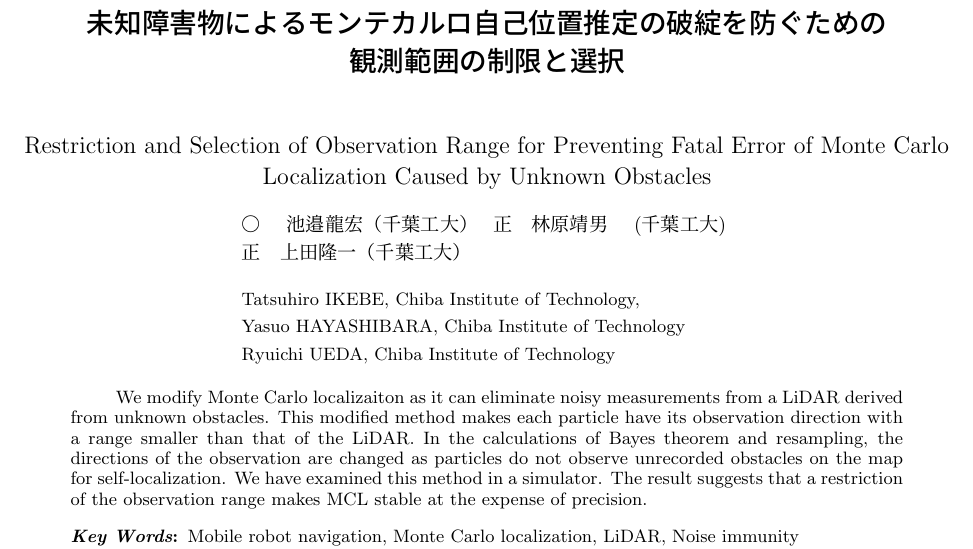
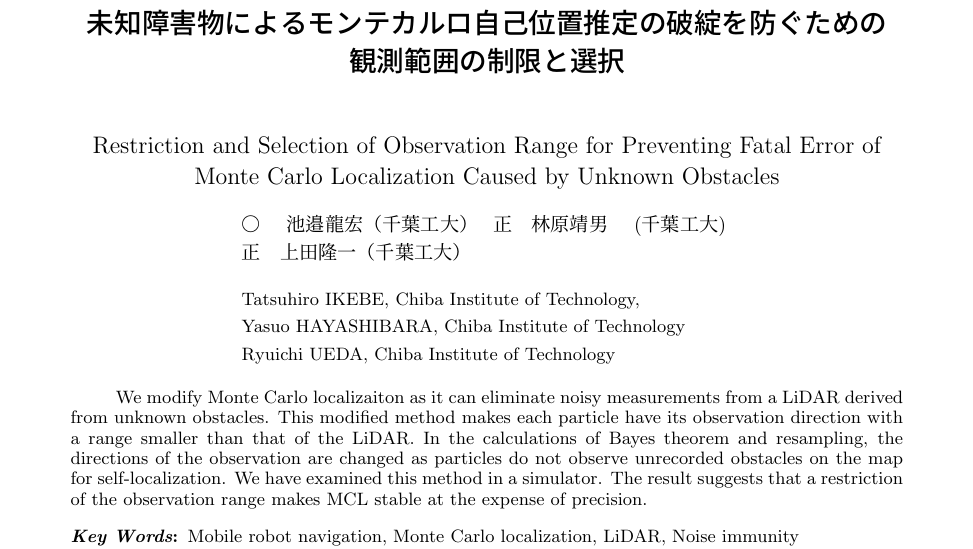
Before and after one commit to uhobeike/robomech2023, a LaTeX document (main.tex): part of page 1 of 3, cut so that both start at the same text. Compiled offline with pLaTeX and dvipdfmx.

Commit message:
微修正

```diff
--- a/main.tex
+++ b/main.tex
@@ -13,7 +13,7 @@
 \title{未知障害物によるモンテカルロ自己位置推定の破綻を防ぐための\\観測範囲の制限と選択}
 {}
 {Restriction and Selection of Observation Range
-for Preventing Fatal Error of Monte Carlo Localization Caused by Unknown Obstacles}
+for Preventing Fatal Error of\\Monte Carlo Localization Caused by Unknown Obstacles}
 {}
 
 \author{
```
